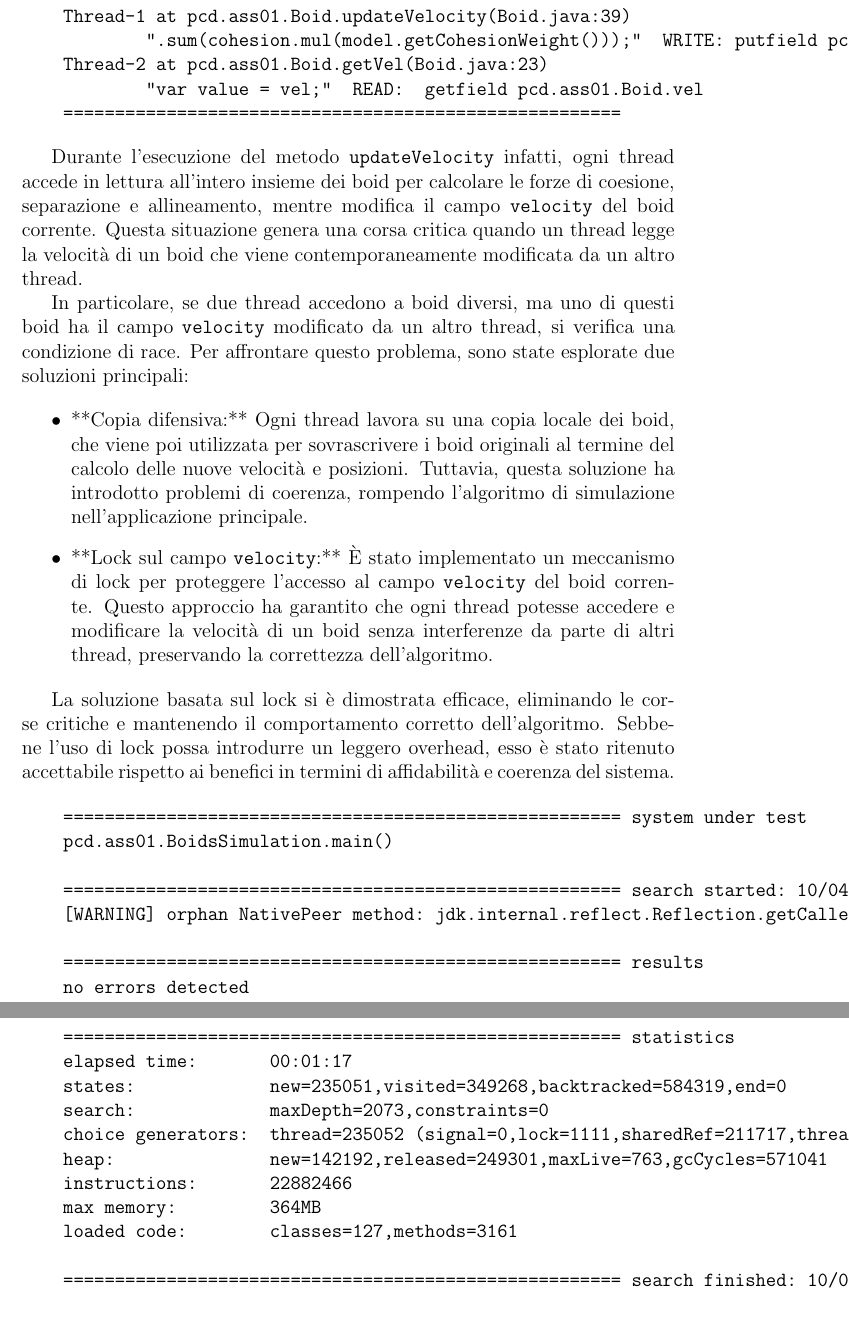
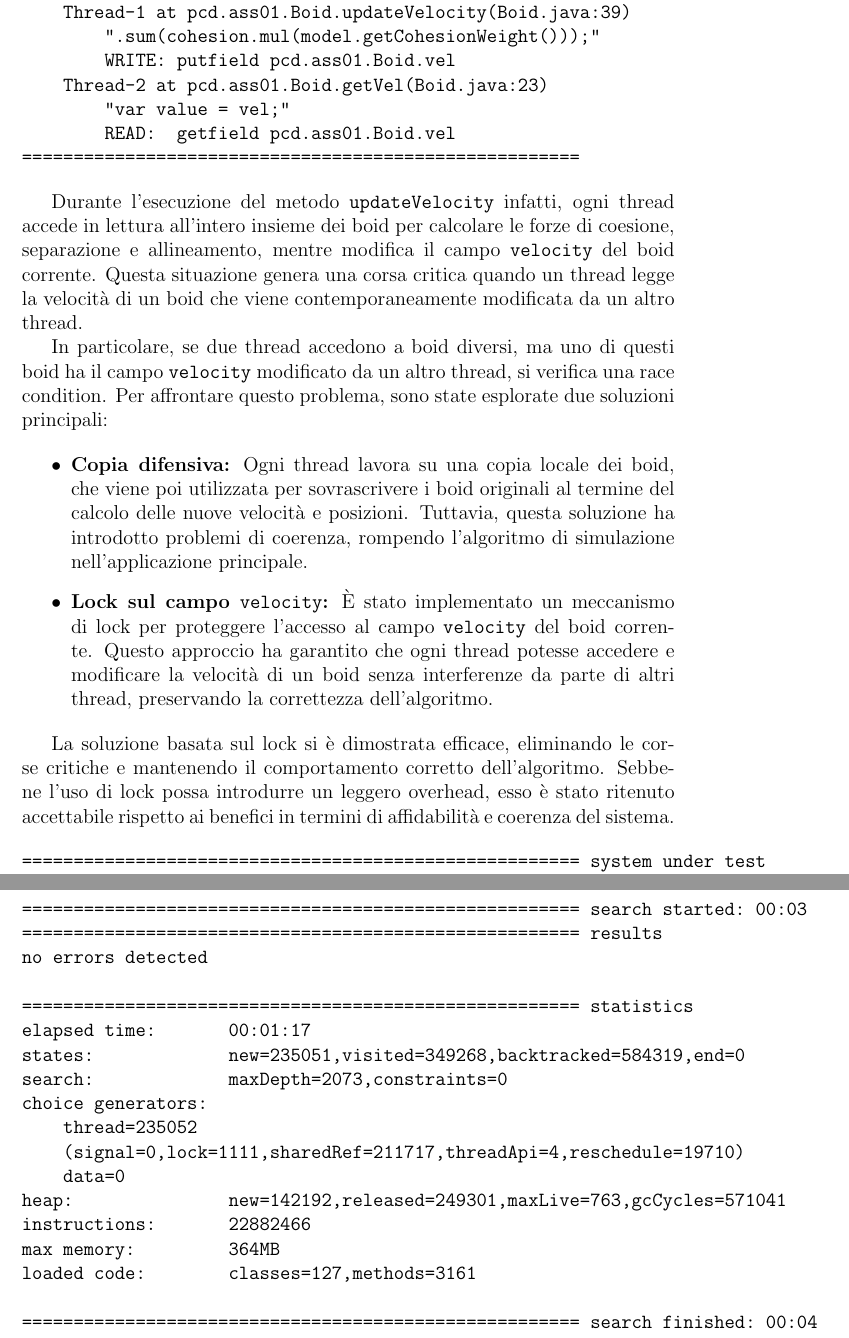
Before and after one commit to g-mainardi/assignment-01-report, a LaTeX document (report-template.tex): two parts of pages 15 and 16 of 16, joined at a grey line, cut so that both start at the same text. Compiled offline with pdfLaTeX.

Commit message:
Correct verbatim formatting

```diff
--- a/report-template.tex
+++ b/report-template.tex
@@ -252,19 +254,21 @@ Risolvendo il problema precedente, JPF ha evidenziato un'ulteriore criticità.
 gov.nasa.jpf.listener.PreciseRaceDetector
 race for field pcd.ass01.Boid@230.vel
     Thread-1 at pcd.ass01.Boid.updateVelocity(Boid.java:39)
-            ".sum(cohesion.mul(model.getCohesionWeight()));"  WRITE: putfield pcd.ass01.Boid.vel
+        ".sum(cohesion.mul(model.getCohesionWeight()));"
+        WRITE: putfield pcd.ass01.Boid.vel
     Thread-2 at pcd.ass01.Boid.getVel(Boid.java:23)
-            "var value = vel;"  READ:  getfield pcd.ass01.Boid.vel
+        "var value = vel;"
+        READ:  getfield pcd.ass01.Boid.vel
 ======================================================
 \end{verbatim}
 
 Durante l'esecuzione del metodo \texttt{updateVelocity} infatti, ogni thread accede in lettura all'intero insieme dei boid per calcolare le forze di coesione, separazione e allineamento, mentre modifica il campo \texttt{velocity} del boid corrente. Questa situazione genera una corsa critica quando un thread legge la velocità di un boid che viene contemporaneamente modificata da un altro thread.
 
-In particolare, se due thread accedono a boid diversi, ma uno di questi boid ha il campo \texttt{velocity} modificato da un altro thread, si verifica una condizione di race. Per affrontare questo problema, sono state esplorate due soluzioni principali:
+In particolare, se due thread accedono a boid diversi, ma uno di questi boid ha il campo \texttt{velocity} modificato da un altro thread, si verifica una race condition. Per affrontare questo problema, sono state esplorate due soluzioni principali:
 
 \begin{itemize}
-    \item **Copia difensiva:** Ogni thread lavora su una copia locale dei boid, che viene poi utilizzata per sovrascrivere i boid originali al termine del calcolo delle nuove velocità e posizioni. Tuttavia, questa soluzione ha introdotto problemi di coerenza, rompendo l'algoritmo di simulazione nell'applicazione principale.
-    \item **Lock sul campo \texttt{velocity}:** È stato implementato un meccanismo di lock per proteggere l'accesso al campo \texttt{velocity} del boid corrente. Questo approccio ha garantito che ogni thread potesse accedere e modificare la velocità di un boid senza interferenze da parte di altri thread, preservando la correttezza dell'algoritmo.
+    \item \textbf{Copia difensiva:} Ogni thread lavora su una copia locale dei boid, che viene poi utilizzata per sovrascrivere i boid originali al termine del calcolo delle nuove velocità e posizioni. Tuttavia, questa soluzione ha introdotto problemi di coerenza, rompendo l'algoritmo di simulazione nell'applicazione principale.
+    \item \textbf{Lock sul campo \texttt{velocity}:} È stato implementato un meccanismo di lock per proteggere l'accesso al campo \texttt{velocity} del boid corrente. Questo approccio ha garantito che ogni thread potesse accedere e modificare la velocità di un boid senza interferenze da parte di altri thread, preservando la correttezza dell'algoritmo.
 \end{itemize}
 
 La soluzione basata sul lock si è dimostrata efficace, eliminando le corse critiche e mantenendo il comportamento corretto dell'algoritmo. Sebbene l'uso di lock possa introdurre un leggero overhead, esso è stato ritenuto accettabile rispetto ai benefici in termini di affidabilità e coerenza del sistema.
@@ -273,9 +277,7 @@ La soluzione basata sul lock si è dimostrata efficace, eliminando le corse crit
 ====================================================== system under test
 pcd.ass01.BoidsSimulation.main()
 
-    ====================================================== search started: 10/04/25, 00:03
-    [WARNING] orphan NativePeer method: jdk.internal.reflect.Reflection.getCallerClass(I)Ljava/lang/Class;
-
+====================================================== search started: 00:03
 ====================================================== results
 no errors detected
 
@@ -283,13 +285,16 @@ La soluzione basata sul lock si è dimostrata efficace, eliminando le corse crit
 elapsed time:       00:01:17
 states:             new=235051,visited=349268,backtracked=584319,end=0
 search:             maxDepth=2073,constraints=0
-    choice generators:  thread=235052 (signal=0,lock=1111,sharedRef=211717,threadApi=4,reschedule=19710), data=0
+choice generators:
+    thread=235052
+    (signal=0,lock=1111,sharedRef=211717,threadApi=4,reschedule=19710)
+    data=0
 heap:               new=142192,released=249301,maxLive=763,gcCycles=571041
 instructions:       22882466
 max memory:         364MB
 loaded code:        classes=127,methods=3161
 
-    ====================================================== search finished: 10/04/25, 00:04
+====================================================== search finished: 00:04
 \end{verbatim}
 
 \end{document}
```
Also changed, not shown: report-template.tex (6 more changed lines). Lines whose indentation alone changed are shown as unchanged.
